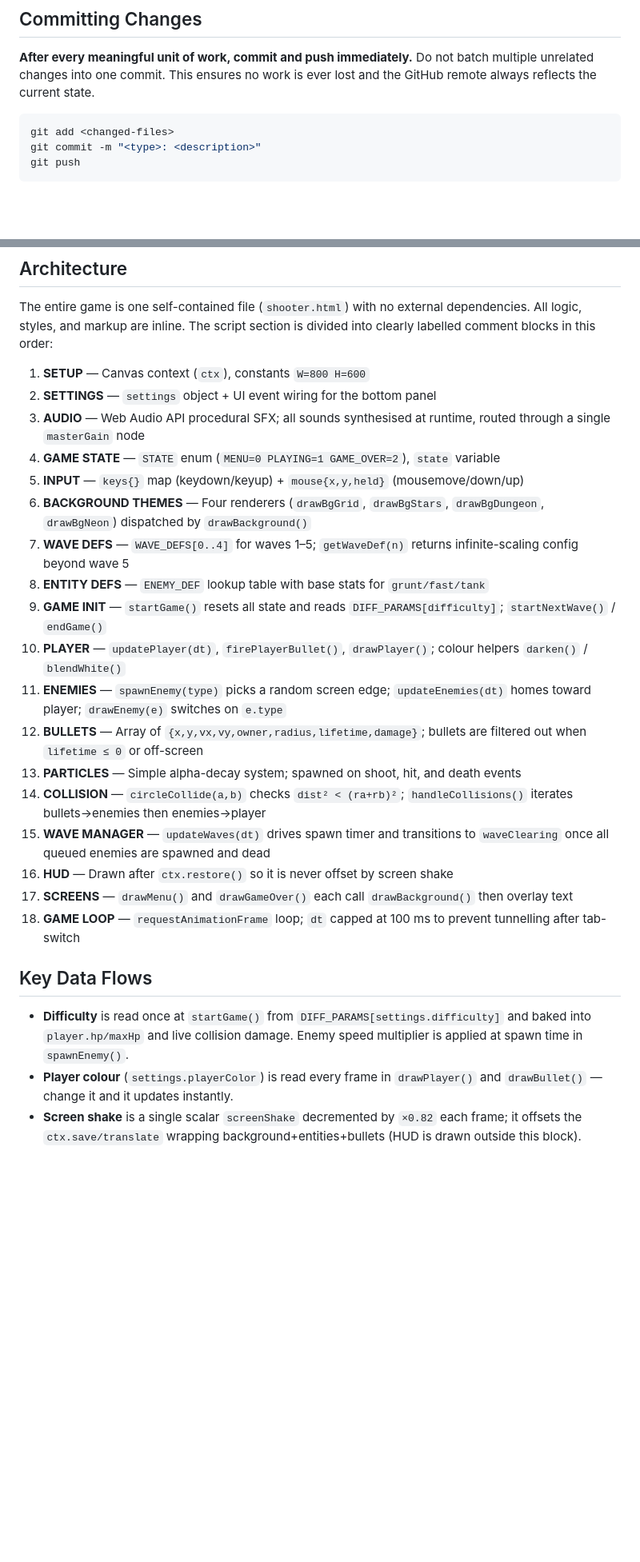
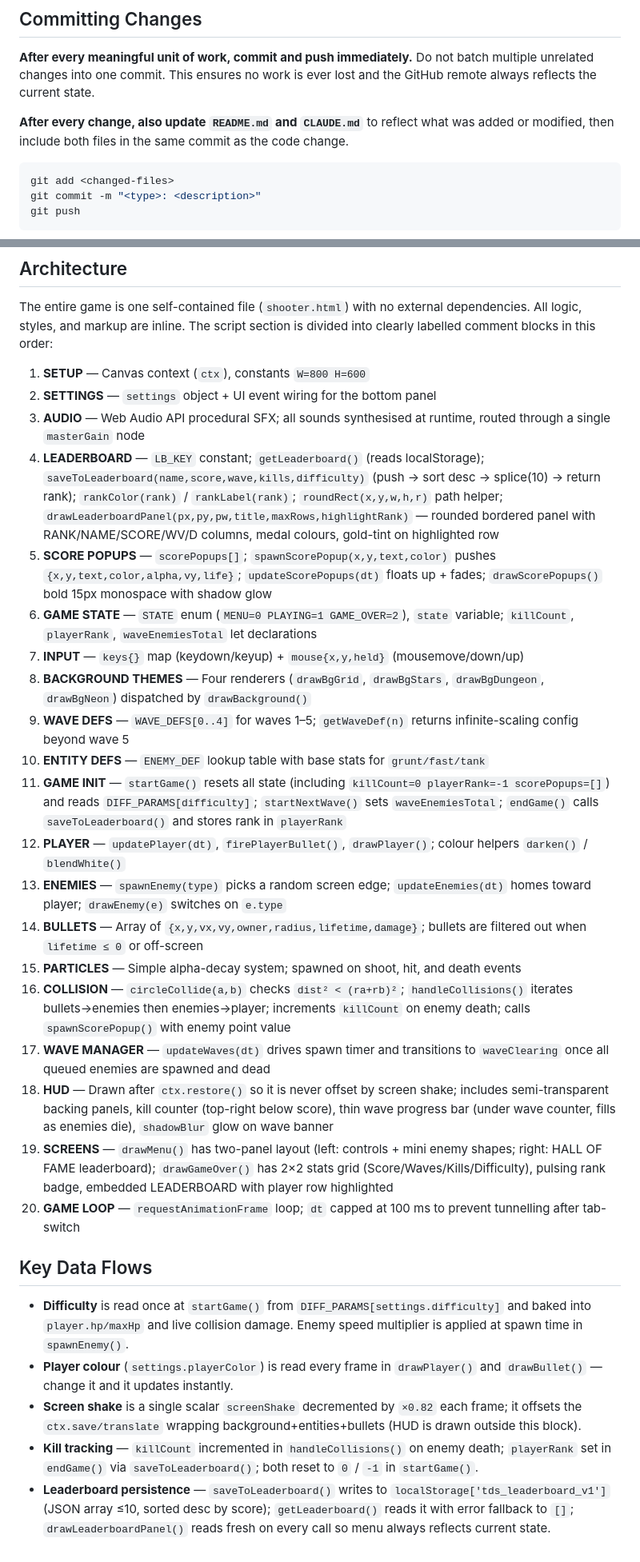
Before and after one commit to sahilpatni95/top-down-shooter, a Markdown page: CLAUDE.md, 2 parts joined by grey strips. Shown at 80% size. Drawn GitHub-style; blank space fills up the shorter version.

````diff
--- a/CLAUDE.md
+++ b/CLAUDE.md
@@ -22,6 +22,8 @@ python -m http.server 8080
 ## Committing Changes
 
 **After every meaningful unit of work, commit and push immediately.** Do not batch multiple unrelated changes into one commit. This ensures no work is ever lost and the GitHub remote always reflects the current state.
+
+**After every change, also update `README.md` and `CLAUDE.md`** to reflect what was added or modified, then include both files in the same commit as the code change.
 
 ```bash
 git add <changed-files>
@@ -56,24 +58,28 @@ The entire game is one self-contained file (`shooter.html`) with no external dep
 1. **SETUP** — Canvas context (`ctx`), constants `W=800 H=600`
 2. **SETTINGS** — `settings` object + UI event wiring for the bottom panel
 3. **AUDIO** — Web Audio API procedural SFX; all sounds synthesised at runtime, routed through a single `masterGain` node
-4. **GAME STATE** — `STATE` enum (`MENU=0 PLAYING=1 GAME_OVER=2`), `state` variable
-5. **INPUT** — `keys{}` map (keydown/keyup) + `mouse{x,y,held}` (mousemove/down/up)
-6. **BACKGROUND THEMES** — Four renderers (`drawBgGrid`, `drawBgStars`, `drawBgDungeon`, `drawBgNeon`) dispatched by `drawBackground()`
-7. **WAVE DEFS** — `WAVE_DEFS[0..4]` for waves 1–5; `getWaveDef(n)` returns infinite-scaling config beyond wave 5
-8. **ENTITY DEFS** — `ENEMY_DEF` lookup table with base stats for `grunt/fast/tank`
-9. **GAME INIT** — `startGame()` resets all state and reads `DIFF_PARAMS[difficulty]`; `startNextWave()` / `endGame()`
-10. **PLAYER** — `updatePlayer(dt)`, `firePlayerBullet()`, `drawPlayer()`; colour helpers `darken()` / `blendWhite()`
-11. **ENEMIES** — `spawnEnemy(type)` picks a random screen edge; `updateEnemies(dt)` homes toward player; `drawEnemy(e)` switches on `e.type`
-12. **BULLETS** — Array of `{x,y,vx,vy,owner,radius,lifetime,damage}`; bullets are filtered out when `lifetime ≤ 0` or off-screen
-13. **PARTICLES** — Simple alpha-decay system; spawned on shoot, hit, and death events
-14. **COLLISION** — `circleCollide(a,b)` checks `dist² < (ra+rb)²`; `handleCollisions()` iterates bullets→enemies then enemies→player
-15. **WAVE MANAGER** — `updateWaves(dt)` drives spawn timer and transitions to `waveClearing` once all queued enemies are spawned and dead
-16. **HUD** — Drawn after `ctx.restore()` so it is never offset by screen shake
-17. **SCREENS** — `drawMenu()` and `drawGameOver()` each call `drawBackground()` then overlay text
-18. **GAME LOOP** — `requestAnimationFrame` loop; `dt` capped at 100 ms to prevent tunnelling after tab-switch
+4. **LEADERBOARD** — `LB_KEY` constant; `getLeaderboard()` (reads localStorage); `saveToLeaderboard(name,score,wave,kills,difficulty)` (push → sort desc → splice(10) → return rank); `rankColor(rank)` / `rankLabel(rank)`; `roundRect(x,y,w,h,r)` path helper; `drawLeaderboardPanel(px,py,pw,title,maxRows,highlightRank)` — rounded bordered panel with RANK/NAME/SCORE/WV/D columns, medal colours, gold-tint on highlighted row
+5. **SCORE POPUPS** — `scorePopups[]`; `spawnScorePopup(x,y,text,color)` pushes `{x,y,text,color,alpha,vy,life}`; `updateScorePopups(dt)` floats up + fades; `drawScorePopups()` bold 15px monospace with shadow glow
+6. **GAME STATE** — `STATE` enum (`MENU=0 PLAYING=1 GAME_OVER=2`), `state` variable; `killCount`, `playerRank`, `waveEnemiesTotal` let declarations
+7. **INPUT** — `keys{}` map (keydown/keyup) + `mouse{x,y,held}` (mousemove/down/up)
+8. **BACKGROUND THEMES** — Four renderers (`drawBgGrid`, `drawBgStars`, `drawBgDungeon`, `drawBgNeon`) dispatched by `drawBackground()`
+9. **WAVE DEFS** — `WAVE_DEFS[0..4]` for waves 1–5; `getWaveDef(n)` returns infinite-scaling config beyond wave 5
+10. **ENTITY DEFS** — `ENEMY_DEF` lookup table with base stats for `grunt/fast/tank`
+11. **GAME INIT** — `startGame()` resets all state (including `killCount=0 playerRank=-1 scorePopups=[]`) and reads `DIFF_PARAMS[difficulty]`; `startNextWave()` sets `waveEnemiesTotal`; `endGame()` calls `saveToLeaderboard()` and stores rank in `playerRank`
+12. **PLAYER** — `updatePlayer(dt)`, `firePlayerBullet()`, `drawPlayer()`; colour helpers `darken()` / `blendWhite()`
+13. **ENEMIES** — `spawnEnemy(type)` picks a random screen edge; `updateEnemies(dt)` homes toward player; `drawEnemy(e)` switches on `e.type`
+14. **BULLETS** — Array of `{x,y,vx,vy,owner,radius,lifetime,damage}`; bullets are filtered out when `lifetime ≤ 0` or off-screen
+15. **PARTICLES** — Simple alpha-decay system; spawned on shoot, hit, and death events
+16. **COLLISION** — `circleCollide(a,b)` checks `dist² < (ra+rb)²`; `handleCollisions()` iterates bullets→enemies then enemies→player; increments `killCount` on enemy death; calls `spawnScorePopup()` with enemy point value
+17. **WAVE MANAGER** — `updateWaves(dt)` drives spawn timer and transitions to `waveClearing` once all queued enemies are spawned and dead
+18. **HUD** — Drawn after `ctx.restore()` so it is never offset by screen shake; includes semi-transparent backing panels, kill counter (top-right below score), thin wave progress bar (under wave counter, fills as enemies die), `shadowBlur` glow on wave banner
+19. **SCREENS** — `drawMenu()` has two-panel layout (left: controls + mini enemy shapes; right: HALL OF FAME leaderboard); `drawGameOver()` has 2×2 stats grid (Score/Waves/Kills/Difficulty), pulsing rank badge, embedded LEADERBOARD with player row highlighted
+20. **GAME LOOP** — `requestAnimationFrame` loop; `dt` capped at 100 ms to prevent tunnelling after tab-switch
 
 ## Key Data Flows
 
 - **Difficulty** is read once at `startGame()` from `DIFF_PARAMS[settings.difficulty]` and baked into `player.hp/maxHp` and live collision damage. Enemy speed multiplier is applied at spawn time in `spawnEnemy()`.
 - **Player colour** (`settings.playerColor`) is read every frame in `drawPlayer()` and `drawBullet()` — change it and it updates instantly.
 - **Screen shake** is a single scalar `screenShake` decremented by `×0.82` each frame; it offsets the `ctx.save/translate` wrapping background+entities+bullets (HUD is drawn outside this block).
+- **Kill tracking** — `killCount` incremented in `handleCollisions()` on enemy death; `playerRank` set in `endGame()` via `saveToLeaderboard()`; both reset to `0` / `-1` in `startGame()`.
+- **Leaderboard persistence** — `saveToLeaderboard()` writes to `localStorage['tds_leaderboard_v1']` (JSON array ≤10, sorted desc by score); `getLeaderboard()` reads it with error fallback to `[]`; `drawLeaderboardPanel()` reads fresh on every call so menu always reflects current state.
````
Also changed, not shown: README.md (+33 -6 lines).
